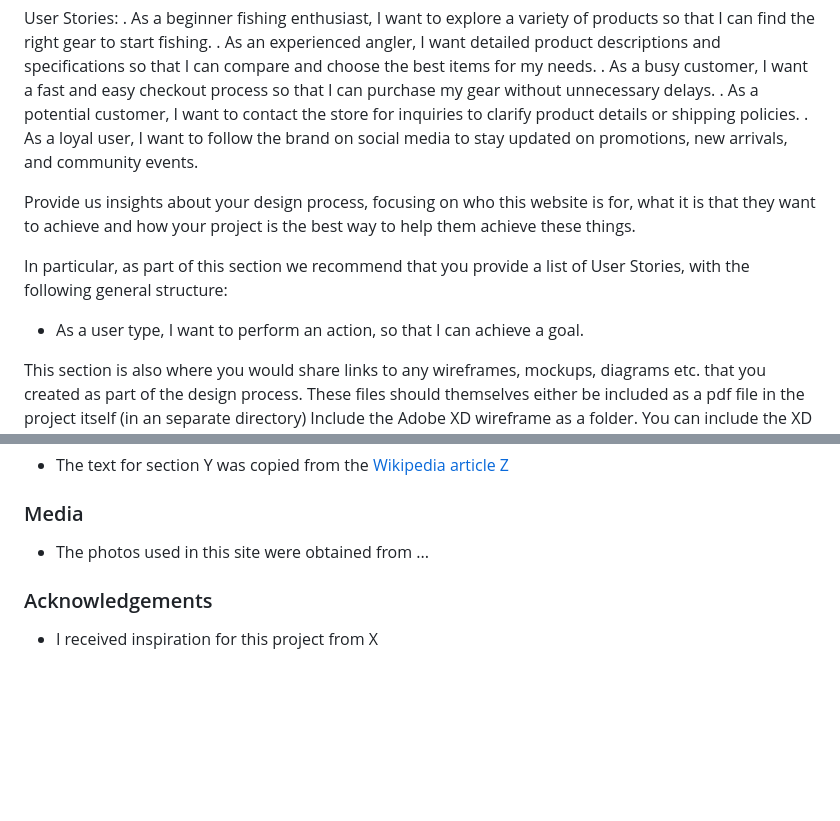
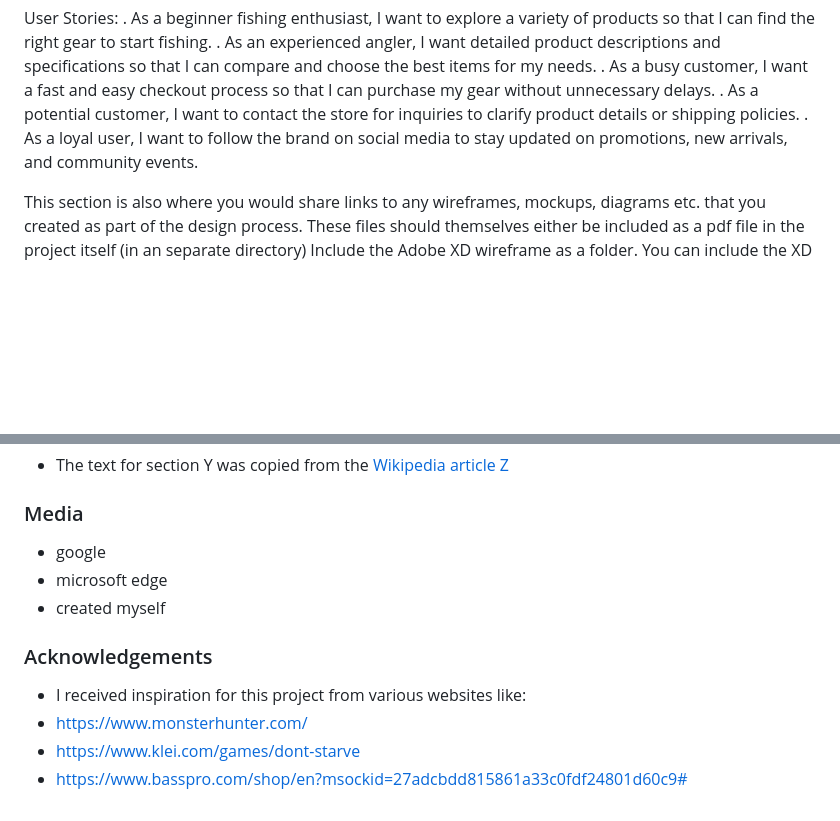
Before and after one commit to LucasTan123/Assignment-1-Website, a Markdown page: html-folder/README.md, 2 parts joined by grey strips. GitHub-like rendering; blank space fills up the shorter version.

Commit message:
added more things in readme file

```diff
--- a/html-folder/README.md
+++ b/html-folder/README.md
@@ -14,11 +14,6 @@ User Stories:
 . As a busy customer, I want a fast and easy checkout process so that I can purchase my gear without unnecessary delays.
 . As a potential customer, I want to contact the store for inquiries to clarify product details or shipping policies.
 . As a loyal user, I want to follow the brand on social media to stay updated on promotions, new arrivals, and community events.
-
-Provide us insights about your design process, focusing on who this website is for, what it is that they want to achieve and how your project is the best way to help them achieve these things.
-
-In particular, as part of this section we recommend that you provide a list of User Stories, with the following general structure:
-- As a user type, I want to perform an action, so that I can achieve a goal.
 
 This section is also where you would share links to any wireframes, mockups, diagrams etc. that you created as part of the design process.
 These files should themselves either be included as a pdf file in the project itself (in an separate directory)
@@ -75,8 +70,13 @@ If this section grows too long, you may want to split it off into a separate fil
 - The text for section Y was copied from the [Wikipedia article Z](https://en.wikipedia.org/wiki/Z)
 
 ### Media
-- The photos used in this site were obtained from ...
+- google
+- microsoft edge
+- created myself
 
 ### Acknowledgements
 
-- I received inspiration for this project from X
+- I received inspiration for this project from various websites like:
+- https://www.monsterhunter.com/
+- https://www.klei.com/games/dont-starve
+- https://www.basspro.com/shop/en?msockid=27adcbdd815861a33c0fdf24801d60c9#
```
